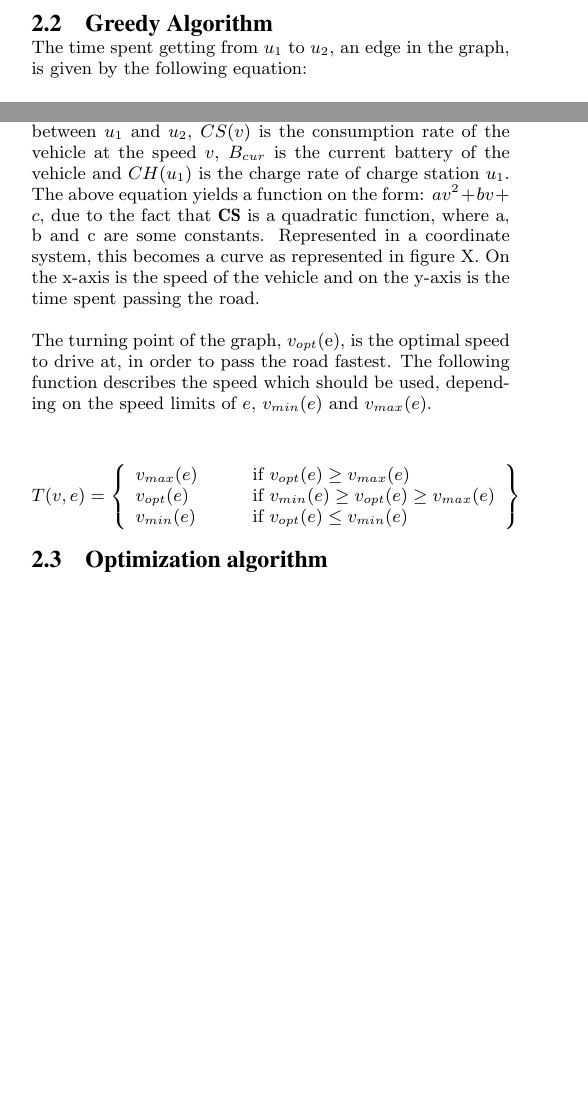
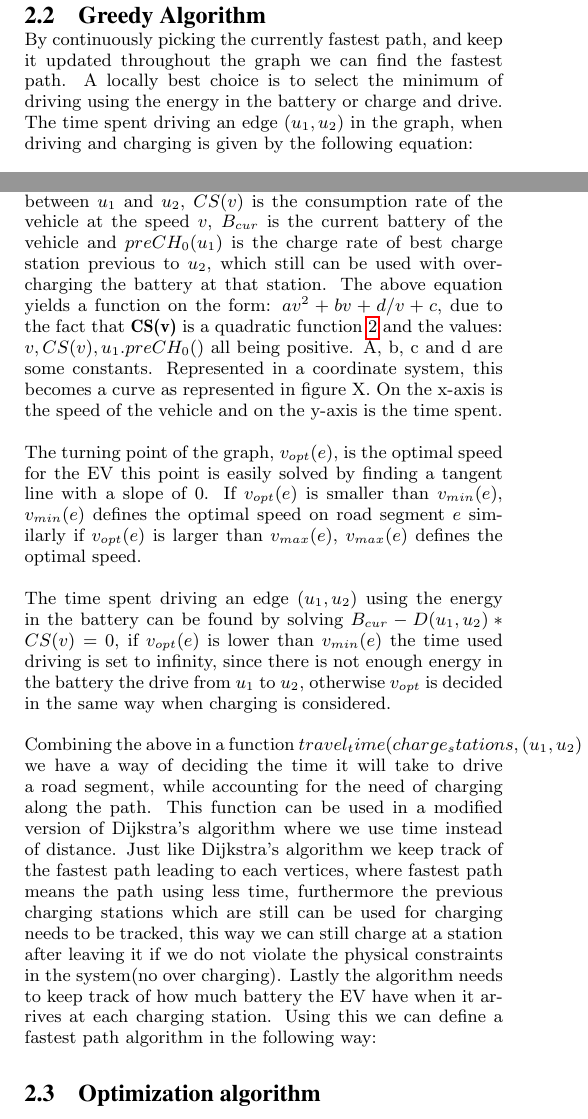
Before and after one commit to Hestogpony/AAU_BachelorProject, a LaTeX paper (Article/main.tex, which reads Article/content/body/greedyalgorithm.tex): two parts of the columns of page 2 of 4, joined at a grey line, cut so that both start at the same text, the shorter picture padded with empty space. Compiled offline with pdfLaTeX.

Commit message:
Changed the section about the greedy algorithm

```diff
--- a/Article/content/body/greedyalgorithm.tex
+++ b/Article/content/body/greedyalgorithm.tex
@@ -1,8 +1,8 @@
 \subsection{Greedy Algorithm}
+By continuously picking the currently fastest path, and keep it updated throughout the graph we can find the fastest path. A locally best choice is to select the minimum of driving using the energy in the battery or charge and drive.
+The time spent driving an edge $(u_1, u_2)$ in the graph, when driving and charging is given by the following equation:
 
-The time spent getting from $u_1$ to $u_2$, an edge in the graph, is given by the following equation:
-
-\[T(v,(u_1, u_2)) = \frac{D(u_1, u_2)}{v} + \frac{CS(v) * D(u_1, u_2) - B_{cur}}{CH(u_1)}\]
+\[T(v,(u_1, u_2)) = \frac{D(u_1, u_2)}{v} + \frac{CS(v) * D(u_1, u_2) - B_{cur}}{u_1.preCH_0()}\]
 
 \begin{tikzpicture}
 %\begin{axis}[]
@@ -12,19 +12,11 @@ The time spent getting from $u_1$ to $u_2$, an edge in the graph, is given by th
 
 
 where $v$ is the speed of the vehicle, $D(u_1, u_2)$ is the distance between $u_1$ and $u_2$,
-$CS(v)$ is the consumption rate of the vehicle at the speed $v$, $B_{cur}$ is the current battery
-of the vehicle and $CH(u_1)$ is the charge rate of charge station $u_1$. The above equation yields
-a function on the form: $av^2 + bv + c$, due to the fact that $\textbf{CS}$ is a quadratic function,
-where a, b and c are some constants. Represented in a coordinate system, this becomes a curve as
-represented in figure X. On the x-axis is the speed of the vehicle and on the y-axis is the time
-spent passing the road.
+$CS(v)$ is the consumption rate of the vehicle at the speed $v$, $B_{cur}$ is the current battery of the vehicle and $preCH_0(u_1)$ is the charge rate of best charge station previous to $u_2$, which still can be used with overcharging the battery at that station. The above equation yields a function on the form: $av^2 + bv + d/v + c$, due to the fact that $\textbf{CS(v)}$ is a quadratic function \ref{eq:chargingFunc} and the values: $v, CS(v), u_1.preCH_0()$ all being positive.
+A, b, c and d are some constants. Represented in a coordinate system, this becomes a curve as represented in figure X. On the x-axis is the speed of the vehicle and on the y-axis is the time spent.
 
-The turning point of the graph, $v_{opt}($e$)$, is the optimal speed to drive at,
-in order to pass the road fastest. The following function describes the speed which should be used, depending on the speed limits of $e$, $v_{min}(e)$ and $v_{max}(e)$.
+The turning point of the graph, $v_{opt}(e)$, is the optimal speed for the EV this point is easily solved by finding a tangent line with a slope of 0. If $v_{opt}(e)$ is smaller than $v_{min}(e)$, $v_{min}(e)$ defines the optimal speed on road segment $e$ similarly if $v_{opt}(e)$ is larger than $v_{max}(e)$, $v_{max}(e)$ defines the optimal speed.
 
-\[ T(v, e) = \left\{
-  \begin{array}{l l l}
-    v_{max}(e) & \qquad \text{if $v_{opt}(e) \geq v_{max}(e)$}\\
-    v_{opt}(e) & \qquad \text{if $v_{min}(e) \geq v_{opt}(e) \geq v_{max}(e)$}\\
-    v_{min}(e) & \qquad \text{if $v_{opt}(e) \leq v_{min}(e)$}
-  \end{array} \right\} \]
+The time spent driving an edge $(u_1, u_2)$ using the energy in the battery can be found by solving $B_{cur} - D(u_1, u_2) * CS(v) = 0$, if $v_{opt}(e)$ is lower than $v_{min}(e)$ the time used driving is set to infinity, since there is not enough energy in the battery the drive from $u_1$ to $u_2$, otherwise $v_{opt}$ is decided in the same way when charging is considered.
+
+Combining the above in a function $travel_time(charge_stations, (u_1, u_2), curbat)$ we have a way of deciding the time it will take to drive a road segment, while accounting for the need of charging along the path. This function can be used in a modified version of Dijkstra's algorithm where we use time instead of distance. Just like Dijkstra's algorithm we keep track of the fastest path leading to each vertices, where fastest path means the path using less time, furthermore the previous charging stations which are still can be used for charging needs to be tracked, this way we can still charge at a station after leaving it if we do not violate the physical constraints in the system(no over charging). Lastly the algorithm needs to keep track of how much battery the EV have when it arrives at each charging station. Using this we can define a fastest path algorithm in the following way:
```
Also changed, not shown: Article/content/body/notation.tex (+6 -1 lines).
